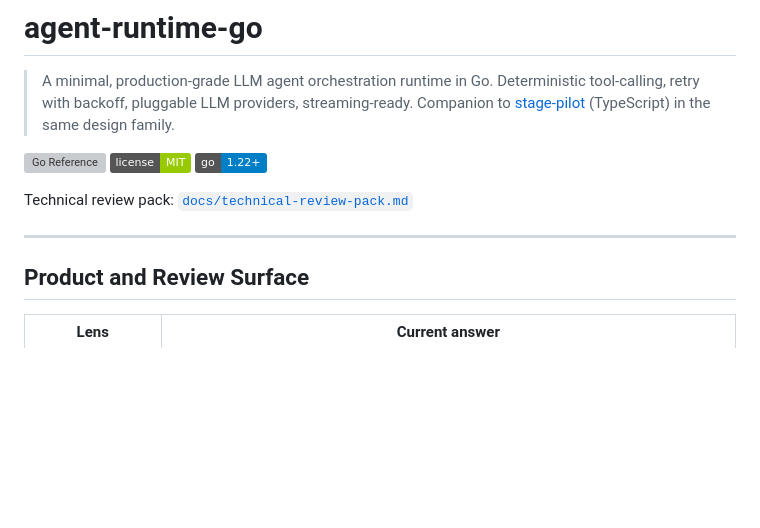
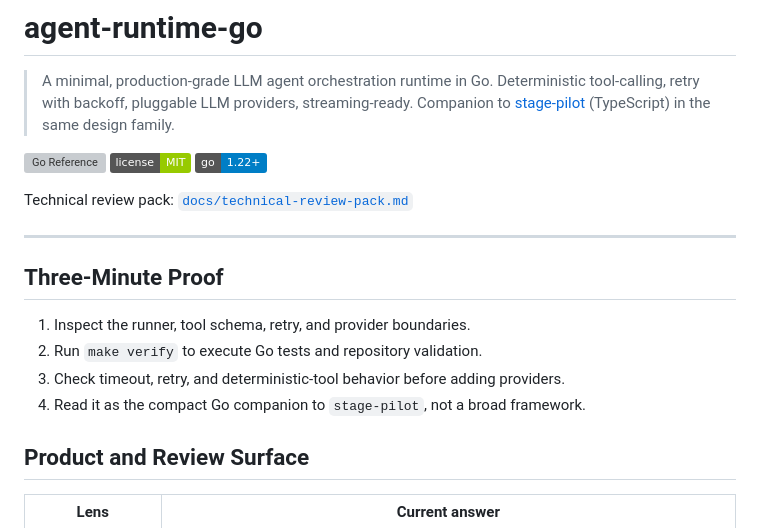
Before and after one commit to KIM3310/agent-runtime-go, a Markdown page: README.md, the part around the change. GitHub-like rendering; badges without logos; blank space fills up the shorter version; grey boxes are pictures that could not be loaded.

Commit message:
docs: add three-minute proof path

```diff
--- a/README.md
+++ b/README.md
@@ -9,6 +9,13 @@
 Technical review pack: [`docs/technical-review-pack.md`](docs/technical-review-pack.md)
 
 ---
+
+## Three-Minute Proof
+
+1. Inspect the runner, tool schema, retry, and provider boundaries.
+2. Run `make verify` to execute Go tests and repository validation.
+3. Check timeout, retry, and deterministic-tool behavior before adding providers.
+4. Read it as the compact Go companion to `stage-pilot`, not a broad framework.
 
 ## Product and Review Surface
 
```
